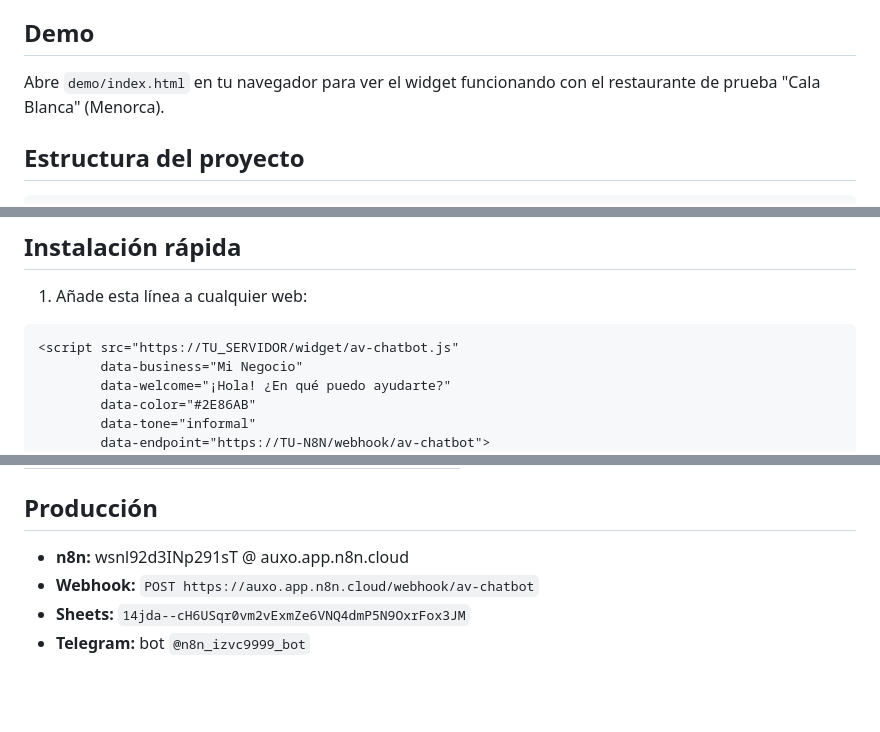
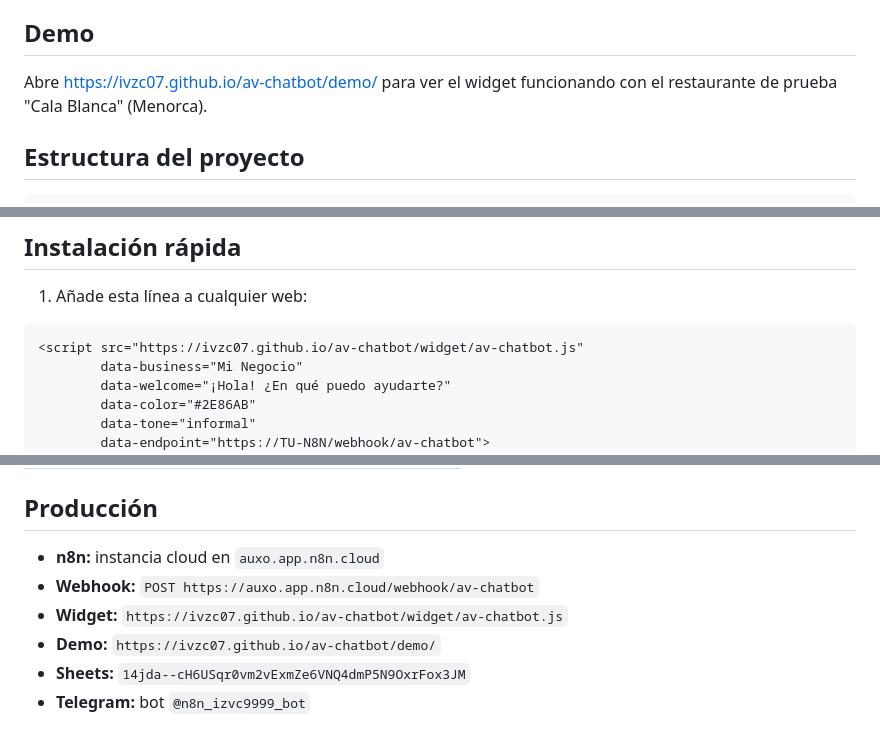
Before and after one commit to ivzc07/av-chatbot, a Markdown page: README.md, 3 parts joined by grey strips. Drawn GitHub-style; blank space fills up the shorter version.

Commit message:
Docs: actualizar URLs de GitHub Pages (widget + demo)

````diff
--- a/README.md
+++ b/README.md
@@ -4,7 +4,7 @@ Widget de chat con IA para webs de negocio. Entiende lenguaje natural, responde
 
 ## Demo
 
-Abre `demo/index.html` en tu navegador para ver el widget funcionando con el restaurante de prueba "Cala Blanca" (Menorca).
+Abre https://ivzc07.github.io/av-chatbot/demo/ para ver el widget funcionando con el restaurante de prueba "Cala Blanca" (Menorca).
 
 ## Estructura del proyecto
 
@@ -27,7 +27,7 @@ av-chatbot/
 1. Añade esta línea a cualquier web:
 
 ```html
-<script src="https://TU_SERVIDOR/widget/av-chatbot.js"
+<script src="https://ivzc07.github.io/av-chatbot/widget/av-chatbot.js"
         data-business="Mi Negocio"
         data-welcome="¡Hola! ¿En qué puedo ayudarte?"
         data-color="#2E86AB"
@@ -75,8 +75,10 @@ Webhook Chat → Leer KB → Prepare DeepSeek → DeepSeek Model + AI Agent →
 
 ## Producción
 
-- **n8n:** wsnl92d3INp291sT @ auxo.app.n8n.cloud
+- **n8n:** instancia cloud en `auxo.app.n8n.cloud`
 - **Webhook:** `POST https://auxo.app.n8n.cloud/webhook/av-chatbot`
+- **Widget:** `https://ivzc07.github.io/av-chatbot/widget/av-chatbot.js`
+- **Demo:** `https://ivzc07.github.io/av-chatbot/demo/`
 - **Sheets:** `14jda--cH6USqr0vm2vExmZe6VNQ4dmP5N9OxrFox3JM`
 - **Telegram:** bot `@n8n_izvc9999_bot`
 
````
Also changed, not shown: docs/GUIA_INSTALACION.md (+1 -1 lines).
